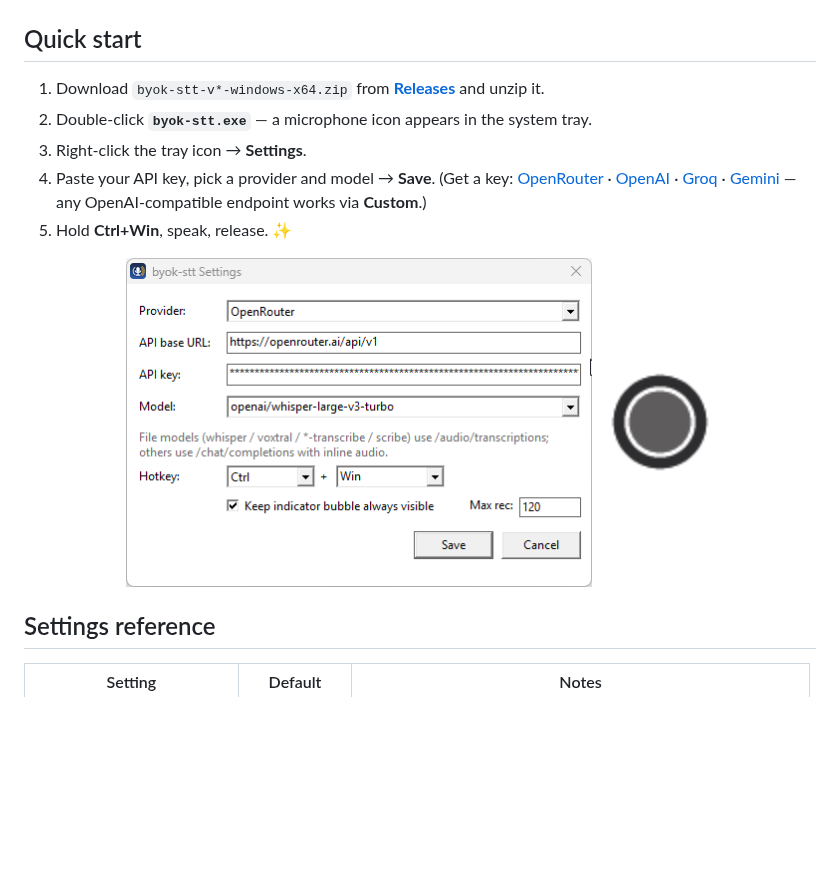
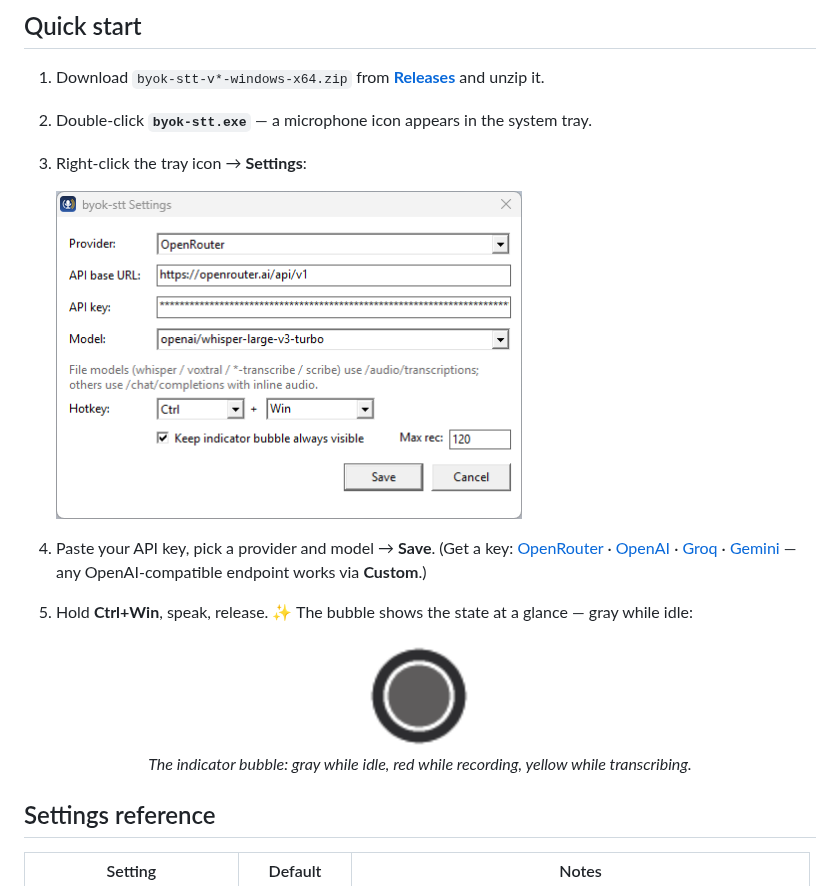
Before and after one commit to Jackychan122/byok-stt, a Markdown page: README.md, the part around the change. Drawn GitHub-style; pictures changed too: docs/settings.png; blank space fills up the shorter version.

Commit message:
docs: place settings screenshot next to step 3, caption the bubble image, use user-captured settings.png

```diff
--- a/README.md
+++ b/README.md
@@ -51,19 +51,22 @@ thing is a single ~1 MB executable.
 1. Download `byok-stt-v*-windows-x64.zip` from
    [**Releases**](https://github.com/Jackychan122/byok-stt/releases) and unzip it.
 2. Double-click **`byok-stt.exe`** — a microphone icon appears in the system tray.
-3. Right-click the tray icon → **Settings**.
+3. Right-click the tray icon → **Settings**:
+
+   <img src="docs/settings.png" width="466" alt="Settings window"/>
+
 4. Paste your API key, pick a provider and model → **Save**.
    (Get a key: [OpenRouter](https://openrouter.ai/keys) ·
    [OpenAI](https://platform.openai.com/api-keys) ·
    [Groq](https://console.groq.com/keys) ·
    [Gemini](https://aistudio.google.com/apikey) — any OpenAI-compatible
    endpoint works via **Custom**.)
-5. Hold **Ctrl+Win**, speak, release. ✨
+5. Hold **Ctrl+Win**, speak, release. ✨ The bubble shows the state at a
+   glance — gray while idle:
 
 <div align="center">
-<img src="docs/settings.png" width="466" alt="Settings window"/>
-&nbsp;&nbsp;
-<img src="docs/bubble-idle.png" width="106" alt="Idle bubble"/>
+<img src="docs/bubble-idle.png" width="106" alt="Idle bubble (gray)"/><br/>
+<i>The indicator bubble: gray while idle, red while recording, yellow while transcribing.</i>
 </div>
 
 ## Settings reference
```
Also changed, not shown: README.zh-CN.md (+8 -5 lines), README.zh-HK.md (+8 -5 lines).
